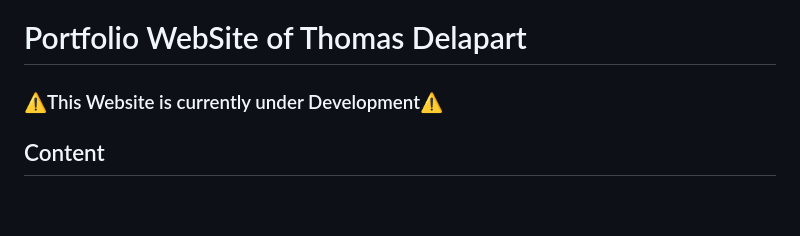
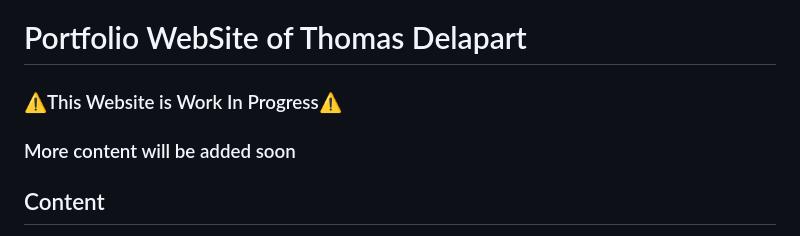
Before and after one commit to Thomega35/Vercel-WebSite, a Markdown page: README.md, the part around the change. GitHub-like rendering; blank space fills up the shorter version.

Commit message:
📝 Change Readme to WIP

```diff
--- a/README.md
+++ b/README.md
@@ -1,6 +1,7 @@
 # Portfolio WebSite of Thomas Delapart
 
-### ⚠️This Website is currently under Development⚠️
+### ⚠️This Website is Work In Progress⚠️
+### More content will be added soon
 
 ## Content
 
```
